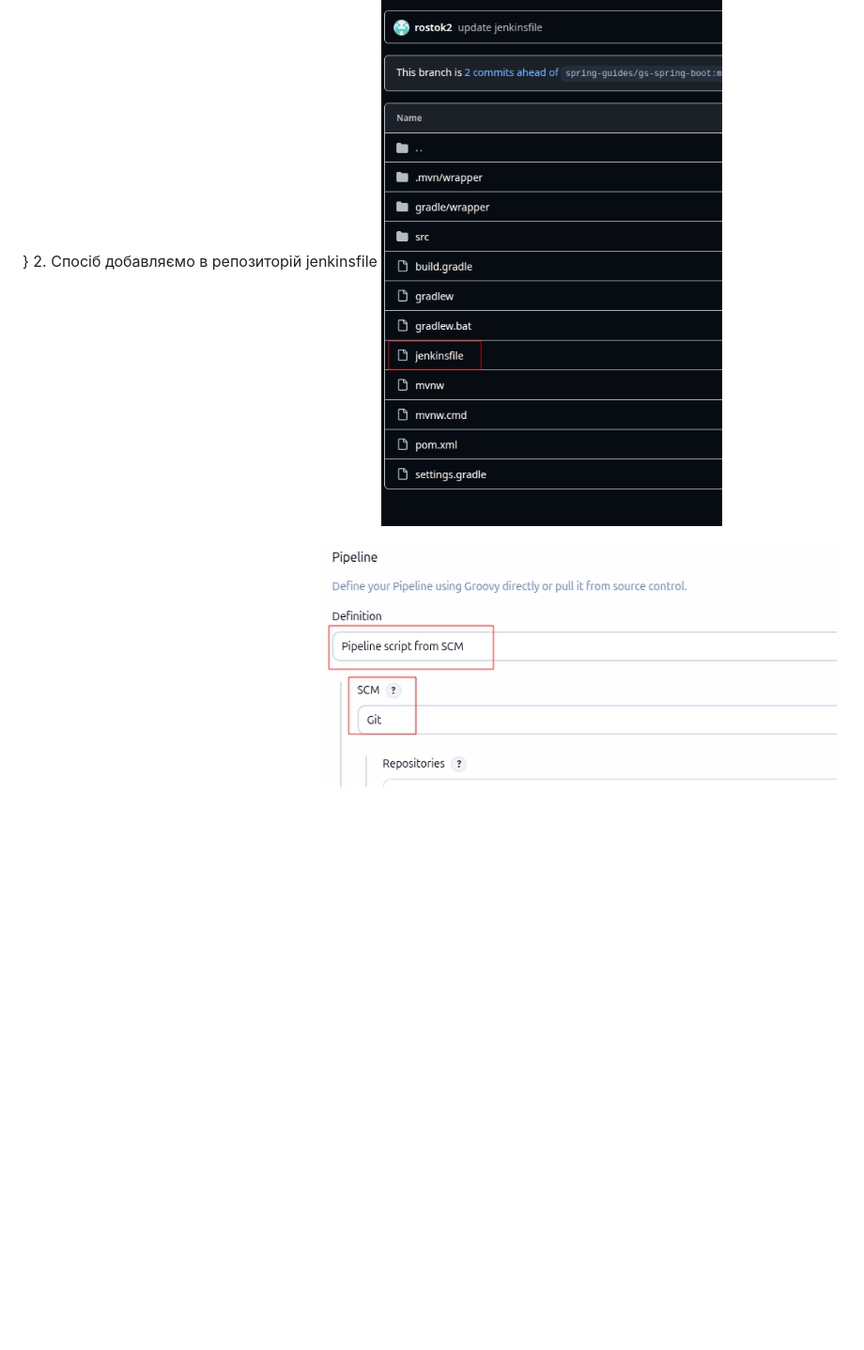
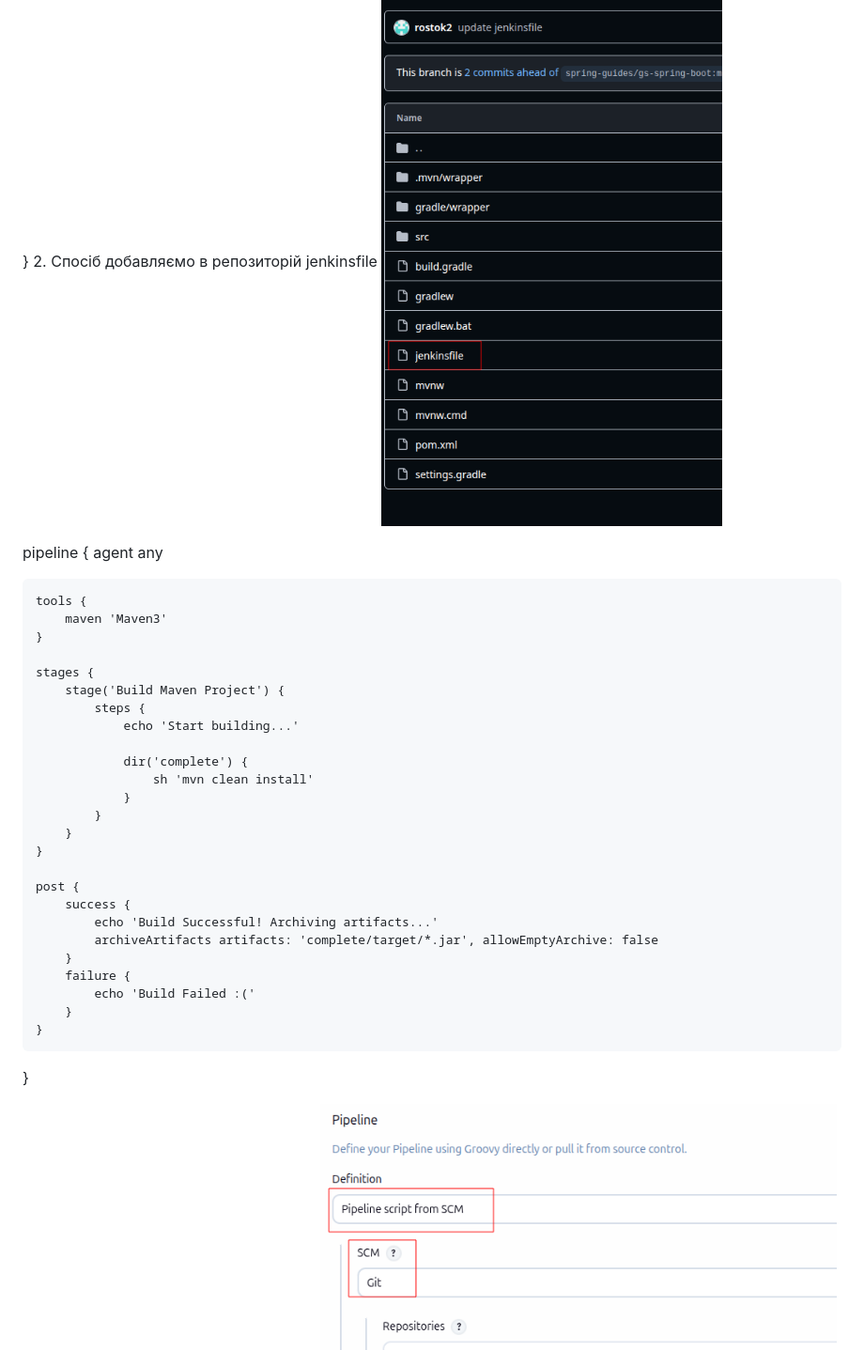
Before and after one commit to rostok2/DevOpsCourse, a Markdown page: Jenkins/README.md, the part around the change. Shown: that part at 94% size. Rendered like a GitHub page; blank space fills up the shorter version.

Commit message:
one start with 2 metods use scripts for pipeline

```diff
--- a/Jenkins/README.md
+++ b/Jenkins/README.md
@@ -87,6 +87,36 @@ pipeline {
 добавляємо в репозиторій jenkinsfile
 ![](./images/jenkinsfile-in-git.png)
 
+pipeline {
+    agent any
+
+    tools {
+        maven 'Maven3'
+    }
+
+    stages {
+        stage('Build Maven Project') {
+            steps {
+                echo 'Start building...'
+
+                dir('complete') {
+                    sh 'mvn clean install'
+                }
+            }
+        }
+    }
+
+    post {
+        success {
+            echo 'Build Successful! Archiving artifacts...'
+            archiveArtifacts artifacts: 'complete/target/*.jar', allowEmptyArchive: false
+        }
+        failure {
+            echo 'Build Failed :('
+        }
+    }
+}
+
 заповнюємо поля наведені в картинках
 ![](./images/pipeline-git-add-repo.png)
 ![](./images/pipeline-git-add-repo-2.png)
```
